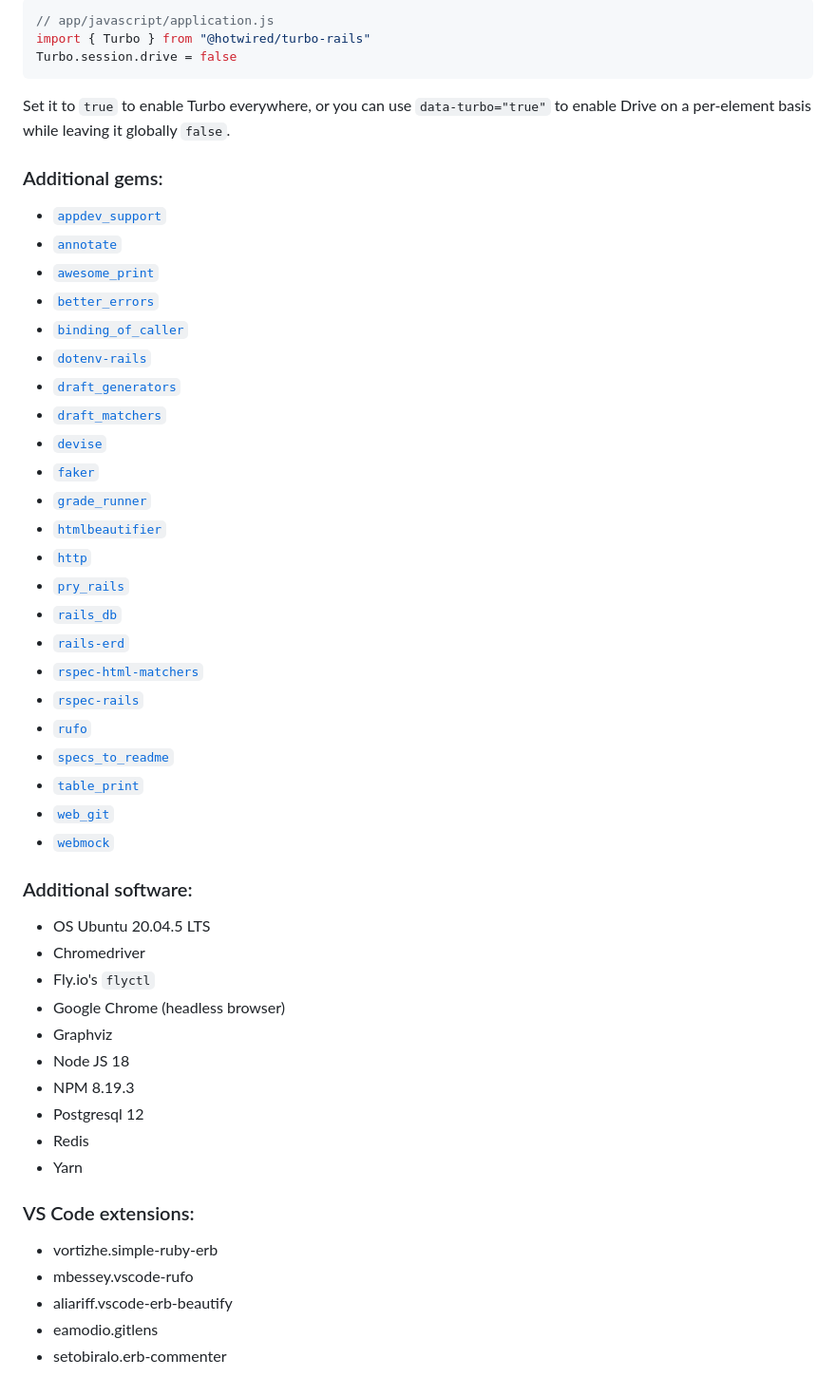
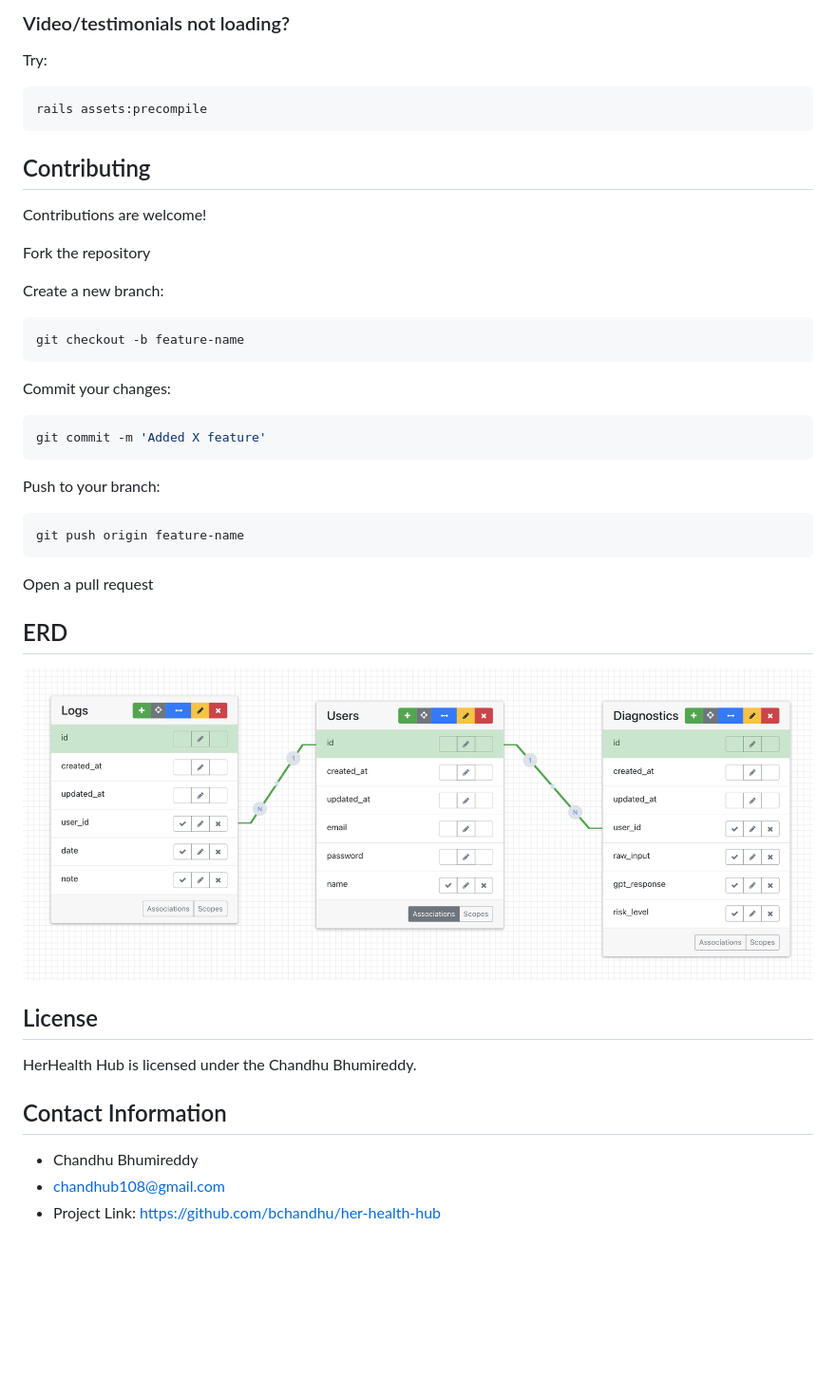
Before and after one commit to bchandhu/her-health-hub, a Markdown page: README.md, the part around the change printed below. Shown: that part at 95% size. GitHub-like rendering; pictures changed too: image.png (added); blank space fills up the shorter version.

````diff
--- a/README.md
+++ b/README.md
@@ -40,53 +70,40 @@ By default, Turbo is disabled via:
 
-```js
-// app/javascript/application.js
-import { Turbo } from "@hotwired/turbo-rails"
-Turbo.session.drive = false
-```
+### Video/testimonials not loading?
+Try:
+   ```bash
+   rails assets:precompile
+   ```
+## Contributing
+Contributions are welcome!
 
-Set it to `true` to enable Turbo everywhere, or you can use `data-turbo="true"` to enable Drive on a per-element basis while leaving it globally `false`.
+Fork the repository
 
-### Additional gems:
+Create a new branch:
+   ```bash
+   git checkout -b feature-name
+   ```
 
-- [`appdev_support`](https://github.com/firstdraft/appdev_support)
-- [`annotate`](https://github.com/ctran/annotate_models)
-- [`awesome_print`](https://github.com/awesome-print/awesome_print)
-- [`better_errors`](https://github.com/BetterErrors/better_errors)
-- [`binding_of_caller`](https://github.com/banister/binding_of_caller)
-- [`dotenv-rails`](https://github.com/bkeepers/dotenv)
-- [`draft_generators`](https://github.com/firstdraft/draft_generators/)
-- [`draft_matchers`](https://github.com/jelaniwoods/draft_matchers/)
-- [`devise`](https://github.com/heartcombo/devise)
-- [`faker`](https://github.com/faker-ruby/faker)
-- [`grade_runner`](https://github.com/firstdraft/grade_runner/)
-- [`htmlbeautifier`](https://github.com/threedaymonk/htmlbeautifier/)
-- [`http`](https://github.com/httprb/http)
-- [`pry_rails`](https://github.com/pry/pry-rails)
-- [`rails_db`](https://github.com/igorkasyanchuk/rails_db)
-- [`rails-erd`](https://github.com/voormedia/rails-erd)
-- [`rspec-html-matchers`](https://github.com/kucaahbe/rspec-html-matchers)
-- [`rspec-rails`](https://github.com/rspec/rspec-rails)
-- [`rufo`](https://github.com/ruby-formatter/rufo)
-- [`specs_to_readme`](https://github.com/firstdraft/specs_to_readme)
-- [`table_print`](https://github.com/arches/table_print)
-- [`web_git`](https://github.com/firstdraft/web_git)
-- [`webmock`](https://github.com/bblimke/webmock)
+Commit your changes:
+   ```bash
+   git commit -m 'Added X feature'
+   ```
 
-### Additional software:
-- OS Ubuntu 20.04.5 LTS
-- Chromedriver
-- Fly.io's `flyctl`
-- Google Chrome (headless browser)
-- Graphviz
-- Node JS 18
-- NPM 8.19.3
-- Postgresql 12
-- Redis
-- Yarn
+Push to your branch:
+   ```bash
+   git push origin feature-name
+   ```
 
-### VS Code extensions:
-- vortizhe.simple-ruby-erb
-- mbessey.vscode-rufo
-- aliariff.vscode-erb-beautify
-- eamodio.gitlens
-- setobiralo.erb-commenter
+Open a pull request
+
+## ERD
+![erd](image.png)
+
+## License
+
+HerHealth Hub is licensed under the Chandhu Bhumireddy.
+
+## Contact Information
+
+- Chandhu Bhumireddy
+- chandhub108@gmail.com
+- Project Link: https://github.com/bchandhu/her-health-hub
````
Also changed, not shown: other parts of README.md (+56 -26 lines).
